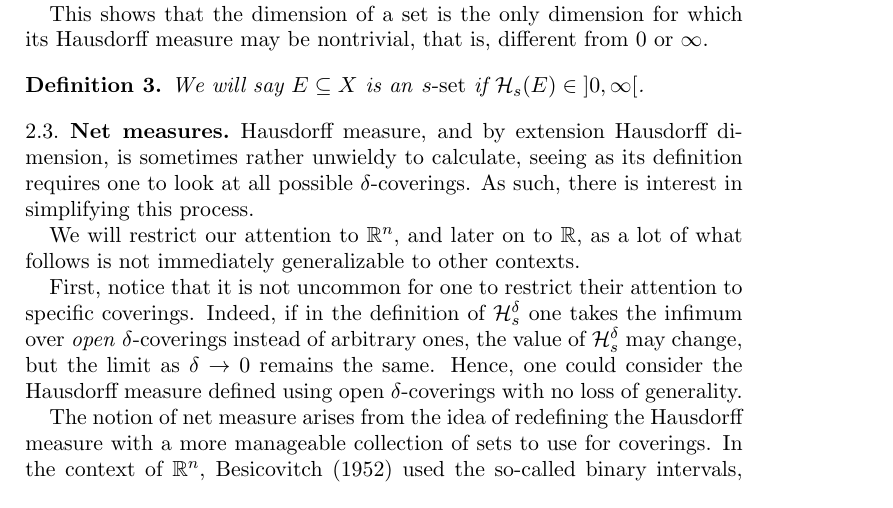
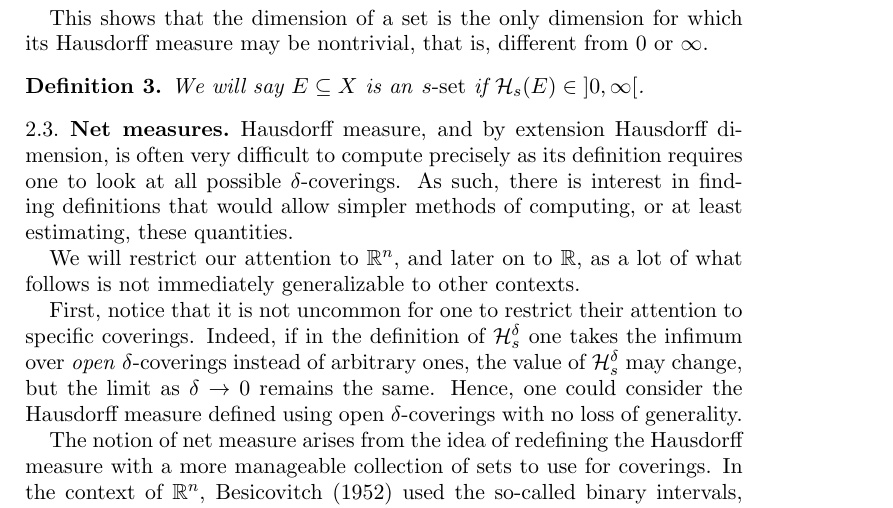
Before and after one commit to robly18/theorems, a LaTeX paper (binary.tex): part of page 3 of 15, cut so that both start at the same text. Compiled offline with pdfLaTeX.

Commit message:
minor change as suggested

```diff
--- a/binary.tex
+++ b/binary.tex
@@ -150,7 +150,7 @@ We will say $E \subseteq X$ is an \emph{$s$-set} if $\HH_s(E) \in \left]0, \inft
 
 \subsection{Net measures}
 
-Hausdorff measure, and by extension Hausdorff dimension, is sometimes rather unwieldy to calculate, seeing as its definition requires one to look at all possible $\delta$-coverings. As such, there is interest in simplifying this process.
+Hausdorff measure, and by extension Hausdorff dimension, is often very difficult to compute precisely as its definition requires one to look at all possible $\delta$-coverings. As such, there is interest in finding definitions that would allow simpler methods of computing, or at least estimating, these quantities.
 
 We will restrict our attention to $\R^n$, and later on to $\R$, as a lot of what follows is not immediately generalizable to other contexts.
 
```
